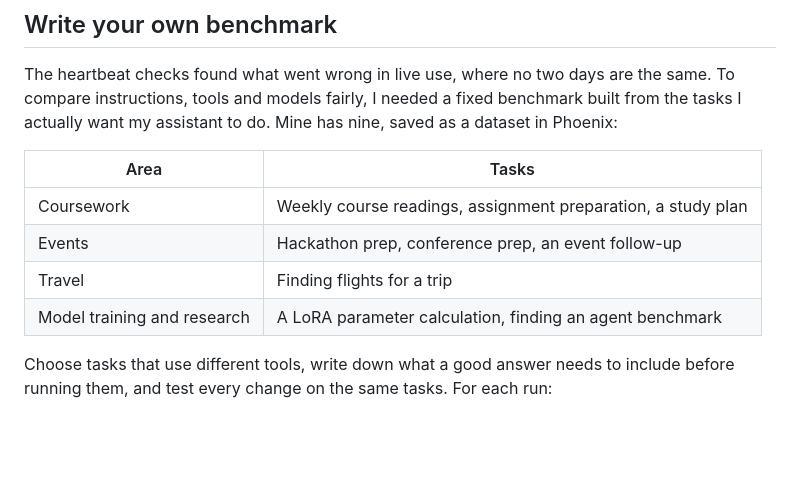
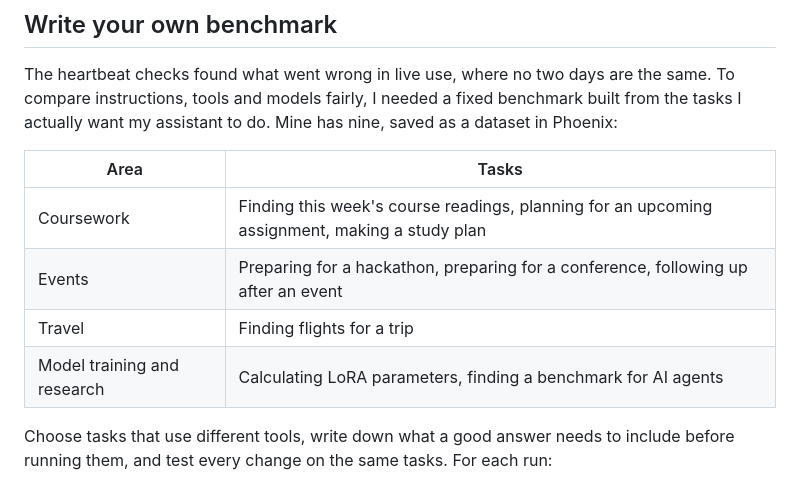
Before and after one commit to tildahh/openclaw-analysis, a Markdown page: README.md, the part around the change. Drawn GitHub-style; blank space fills up the shorter version.

Commit message:
Word the benchmark tasks as tasks
Co-Authored-By: Claude Opus 5.5 <noreply@anthropic.com>
Claude-Session: https://claude.ai/code/session_01N89AVAkXsM319rUbbxpqAx

```diff
--- a/README.md
+++ b/README.md
@@ -418,10 +418,10 @@ The heartbeat checks found what went wrong in live use, where no two days are th
 
 | Area | Tasks |
 |---|---|
-| Coursework | Weekly course readings, assignment preparation, a study plan |
-| Events | Hackathon prep, conference prep, an event follow-up |
+| Coursework | Finding this week's course readings, planning for an upcoming assignment, making a study plan |
+| Events | Preparing for a hackathon, preparing for a conference, following up after an event |
 | Travel | Finding flights for a trip |
-| Model training and research | A LoRA parameter calculation, finding an agent benchmark |
+| Model training and research | Calculating LoRA parameters, finding a benchmark for AI agents |
 
 Choose tasks that use different tools, write down what a good answer needs to include before running them, and test every change on the same tasks. For each run:
 
```
